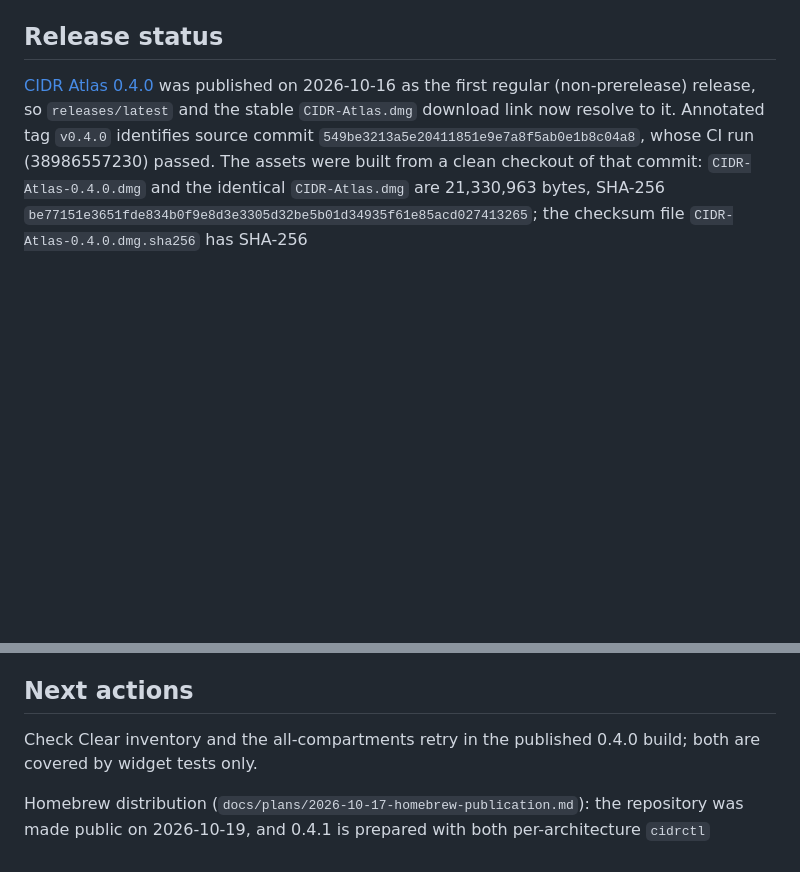
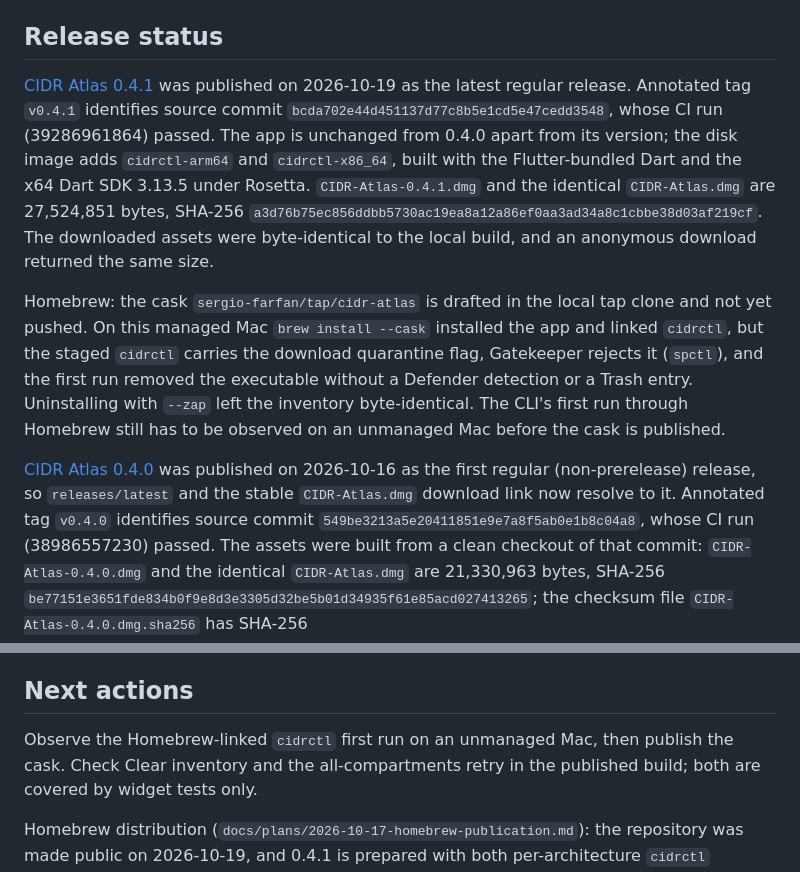
Before and after one commit to sergio-farfan/cidr-atlas, a Markdown page: PROJECT.md, 2 parts joined by grey strips. Rendered like a GitHub page; blank space fills up the shorter version.

Commit message:
Record verified 0.4.1 publication and the Homebrew test result

```diff
--- a/PROJECT.md
+++ b/PROJECT.md
@@ -237,6 +237,25 @@ requests or local inventory writes were performed during native QA.
 
 ## Release status
 
+[CIDR Atlas 0.4.1](https://github.com/sergio-farfan/cidr-atlas/releases/tag/v0.4.1)
+was published on 2026-10-19 as the latest regular release. Annotated tag `v0.4.1`
+identifies source commit `bcda702e44d451137d77c8b5e1cd5e47cedd3548`, whose CI run
+(39286961864) passed. The app is unchanged from 0.4.0 apart from its version; the
+disk image adds `cidrctl-arm64` and `cidrctl-x86_64`, built with the Flutter-bundled
+Dart and the x64 Dart SDK 3.13.5 under Rosetta. `CIDR-Atlas-0.4.1.dmg` and the
+identical `CIDR-Atlas.dmg` are 27,524,851 bytes, SHA-256
+`a3d76b75ec856ddbb5730ac19ea8a12a86ef0aa3ad34a8c1cbbe38d03af219cf`. The downloaded
+assets were byte-identical to the local build, and an anonymous download returned
+the same size.
+
+Homebrew: the cask `sergio-farfan/tap/cidr-atlas` is drafted in the local tap clone
+and not yet pushed. On this managed Mac `brew install --cask` installed the app and
+linked `cidrctl`, but the staged `cidrctl` carries the download quarantine flag,
+Gatekeeper rejects it (`spctl`), and the first run removed the executable without a
+Defender detection or a Trash entry. Uninstalling with `--zap` left the inventory
+byte-identical. The CLI's first run through Homebrew still has to be observed on an
+unmanaged Mac before the cask is published.
+
 [CIDR Atlas 0.4.0](https://github.com/sergio-farfan/cidr-atlas/releases/tag/v0.4.0)
 was published on 2026-10-16 as the first regular (non-prerelease) release, so
 `releases/latest` and the stable `CIDR-Atlas.dmg` download link now resolve to it.
@@ -283,7 +302,8 @@ data and CLI) are lower than the lockfiles resolve (>=3.11.0); raising them to
 
 ## Next actions
 
-Check Clear inventory and the all-compartments retry in the published 0.4.0
+Observe the Homebrew-linked `cidrctl` first run on an unmanaged Mac, then publish
+the cask. Check Clear inventory and the all-compartments retry in the published
 build; both are covered by widget tests only.
 
 Homebrew distribution (`docs/plans/2026-10-17-homebrew-publication.md`): the
```
